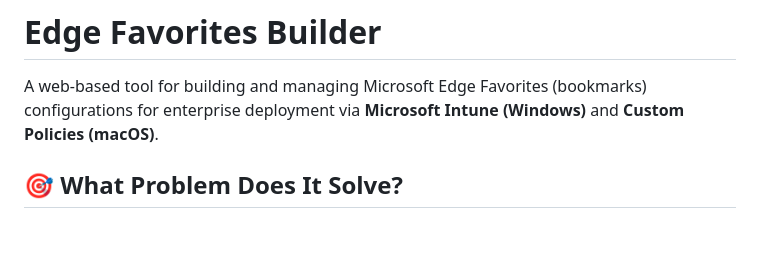
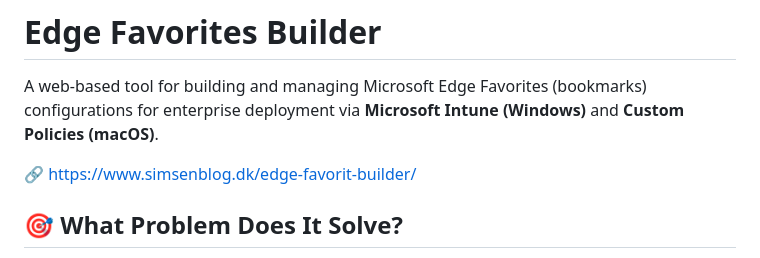
Before and after one commit to Simsen/Edge-Favorit-Builder, a Markdown page: README.md, the part around the change. Drawn GitHub-style; blank space fills up the shorter version.

Commit message:
Add website link to README
Added a link to the Edge Favorites Builder website.

```diff
--- a/README.md
+++ b/README.md
@@ -1,6 +1,8 @@
 # Edge Favorites Builder
 
 A web-based tool for building and managing Microsoft Edge Favorites (bookmarks) configurations for enterprise deployment via **Microsoft Intune (Windows)** and **Custom Policies (macOS)**.
+
+🔗 https://www.simsenblog.dk/edge-favorit-builder/
 
 ## 🎯 What Problem Does It Solve?
 
```
